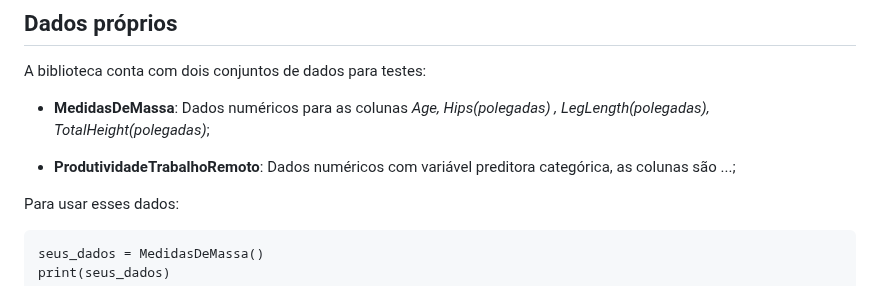
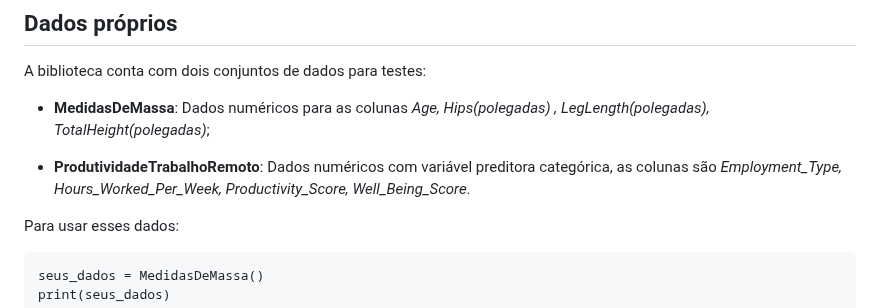
Before and after one commit to IanAguiar-ai/free_regression, a Markdown page: README.md, the part around the change. Rendered like a GitHub page.

Commit message:
Version: 1.1.0 - 28-09-2024 - 20:23

```diff
--- a/README.md
+++ b/README.md
@@ -67,7 +67,7 @@ A biblioteca conta com dois conjuntos de dados para testes:
 
 - **MedidasDeMassa**: Dados numéricos para as colunas *Age, Hips(polegadas) , LegLength(polegadas), TotalHeight(polegadas)*;
 
-- **ProdutividadeTrabalhoRemoto**: Dados numéricos com variável preditora categórica, as colunas são ...;
+- **ProdutividadeTrabalhoRemoto**: Dados numéricos com variável preditora categórica, as colunas são *Employment_Type, Hours_Worked_Per_Week, Productivity_Score, Well_Being_Score*.
 
 Para usar esses dados:
 
```
